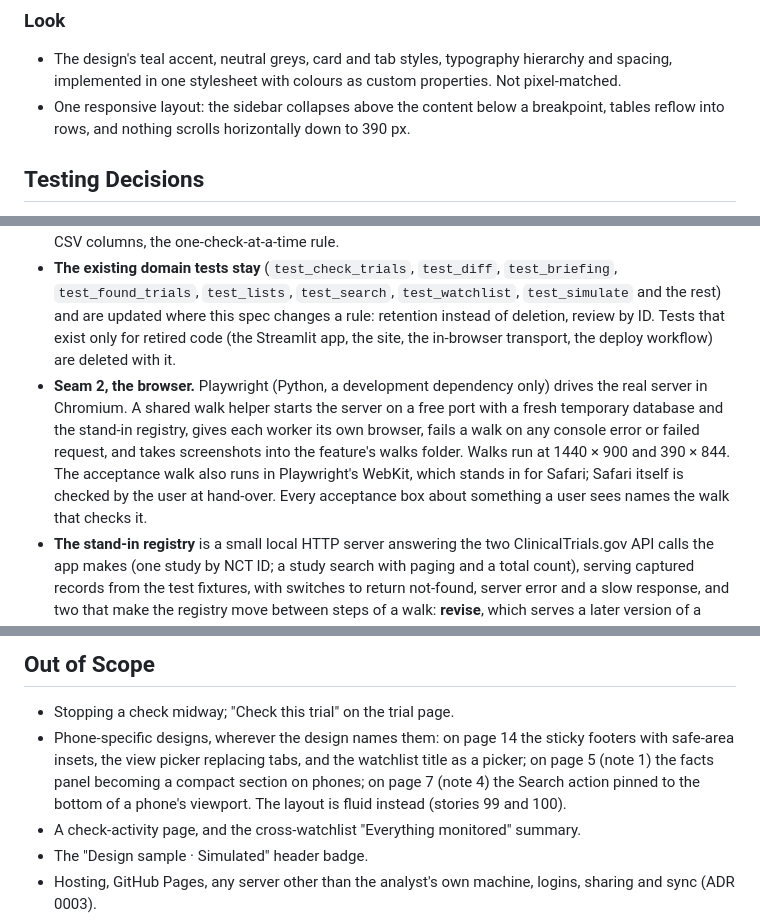
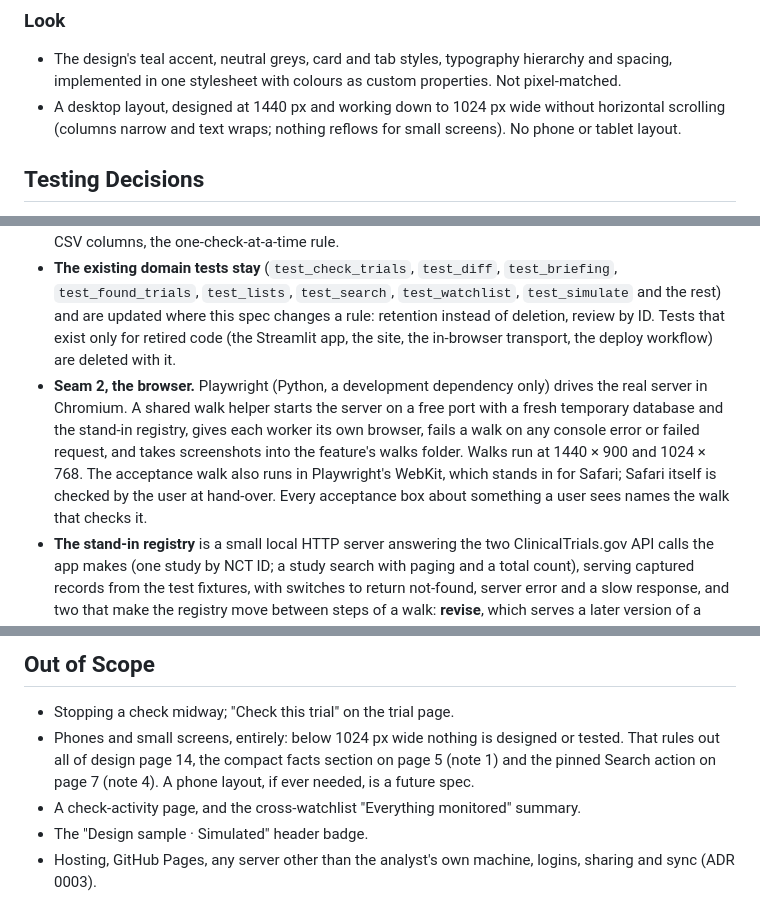
Before and after one commit to Zak-Downey/Clin_trials_lite, a Markdown page: .scratch/html-front-end/spec.md, 3 parts joined by grey strips. GitHub-like rendering.

```diff
--- a/.scratch/html-front-end/spec.md
+++ b/.scratch/html-front-end/spec.md
@@ -218,14 +217,14 @@ The resources, in outline. Every response is JSON, every error carries a stable
 ### Look
 
 - The design's teal accent, neutral greys, card and tab styles, typography hierarchy and spacing, implemented in one stylesheet with colours as custom properties. Not pixel-matched.
-- One responsive layout: the sidebar collapses above the content below a breakpoint, tables reflow into rows, and nothing scrolls horizontally down to 390 px.
+- A desktop layout, designed at 1440 px and working down to 1024 px wide without horizontal scrolling (columns narrow and text wraps; nothing reflows for small screens). No phone or tablet layout.
 
 ## Testing Decisions
 
 - **A good test checks behaviour a user or the page can observe, through the highest seam that shows it**, never internal calls or SQL. A test names the behaviour in plain words, as the existing suite does.
 - **Seam 1, the server's HTTP API, in-process.** The server is built by a factory that takes the database path and the registry fetch and search functions, so tests run it against a temporary database with the stub fetchers and finders the suite already uses (`make_fetcher`, `make_finder` and the captured NCT03412565 record in the test fixtures). All new domain behaviour is proven here: review by ID and its scope, review events and undo, failure recording and Retry failed, retention and resume, restore, lookup and the four error kinds, paging, the cap and totals, bulk-add outcomes, summary grouping, the CSV columns, the one-check-at-a-time rule.
 - **The existing domain tests stay** (`test_check_trials`, `test_diff`, `test_briefing`, `test_found_trials`, `test_lists`, `test_search`, `test_watchlist`, `test_simulate` and the rest) and are updated where this spec changes a rule: retention instead of deletion, review by ID. Tests that exist only for retired code (the Streamlit app, the site, the in-browser transport, the deploy workflow) are deleted with it.
-- **Seam 2, the browser.** Playwright (Python, a development dependency only) drives the real server in Chromium. A shared walk helper starts the server on a free port with a fresh temporary database and the stand-in registry, gives each worker its own browser, fails a walk on any console error or failed request, and takes screenshots into the feature's walks folder. Walks run at 1440 × 900 and 390 × 844. The acceptance walk also runs in Playwright's WebKit, which stands in for Safari; Safari itself is checked by the user at hand-over. Every acceptance box about something a user sees names the walk that checks it.
+- **Seam 2, the browser.** Playwright (Python, a development dependency only) drives the real server in Chromium. A shared walk helper starts the server on a free port with a fresh temporary database and the stand-in registry, gives each worker its own browser, fails a walk on any console error or failed request, and takes screenshots into the feature's walks folder. Walks run at 1440 × 900 and 1024 × 768. The acceptance walk also runs in Playwright's WebKit, which stands in for Safari; Safari itself is checked by the user at hand-over. Every acceptance box about something a user sees names the walk that checks it.
 - **The stand-in registry** is a small local HTTP server answering the two ClinicalTrials.gov API calls the app makes (one study by NCT ID; a study search with paging and a total count), serving captured records from the test fixtures, with switches to return not-found, server error and a slow response, and two that make the registry move between steps of a walk: **revise**, which serves a later version of a study (a changed completion date, enrolment and interventions, with a later registry update date), so the next check for updates finds a real change through the normal code path; and **register**, which adds a study to the search results, so the next saved-search run finds a new match. The walk helper flips them over a control endpoint of the stand-in, not through the app; this is the acceptance walk's only non-keyboard step. Simulated-change labels are walked separately, on a database the simulator seeded before the walk began. Its fidelity check, run on demand and dated in `docs/agents/local/repo.md`: fetch one captured study live and compare its structure with the fixture.
 - **The walk suite** is a separate pytest suite outside the fast unit folder, so the unit suite needs no browser. It becomes a gate check in `docs/agents/local/factory.json`, and the front-end paths become `user_facing` there, in the walk-tooling ticket.
 - **Prior art:** `tests/conftest.py` (stub fetchers and finders, temporary database), `tests/test_check_trials.py` and `tests/test_found_trials.py` (domain behaviour through the module seam), and `tests/test_app.py` for the scenarios the current UI covers, which the new walks replace.
@@ -233,7 +232,7 @@ The resources, in outline. Every response is JSON, every error carries a stable
 ## Out of Scope
 
 - Stopping a check midway; "Check this trial" on the trial page.
-- Phone-specific designs, wherever the design names them: on page 14 the sticky footers with safe-area insets, the view picker replacing tabs, and the watchlist title as a picker; on page 5 (note 1) the facts panel becoming a compact section on phones; on page 7 (note 4) the Search action pinned to the bottom of a phone's viewport. The layout is fluid instead (stories 99 and 100).
+- Phones and small screens, entirely: below 1024 px wide nothing is designed or tested. That rules out all of design page 14, the compact facts section on page 5 (note 1) and the pinned Search action on page 7 (note 4). A phone layout, if ever needed, is a future spec.
 - A check-activity page, and the cross-watchlist "Everything monitored" summary.
 - The "Design sample · Simulated" header badge.
 - Hosting, GitHub Pages, any server other than the analyst's own machine, logins, sharing and sync (ADR 0003).
```
Also changed, not shown: other parts of .scratch/html-front-end/spec.md (+10 -11 lines), .scratch/html-front-end/brief.md (+2 -2 lines), 1 other file.
